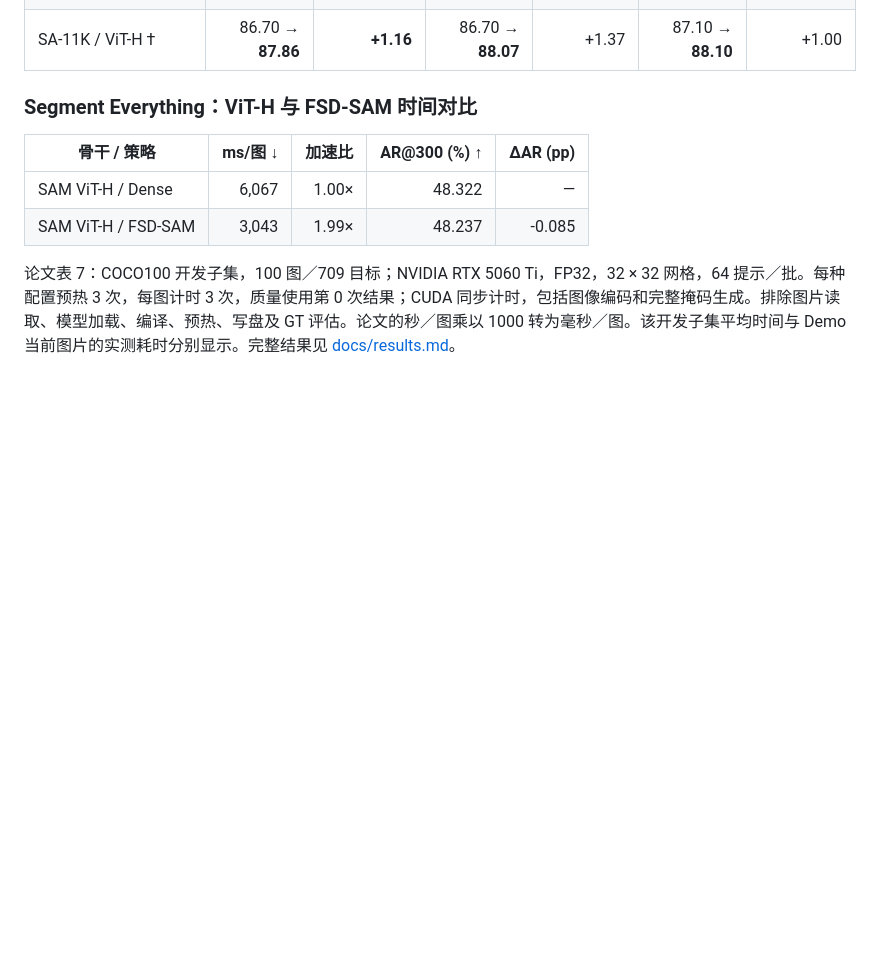
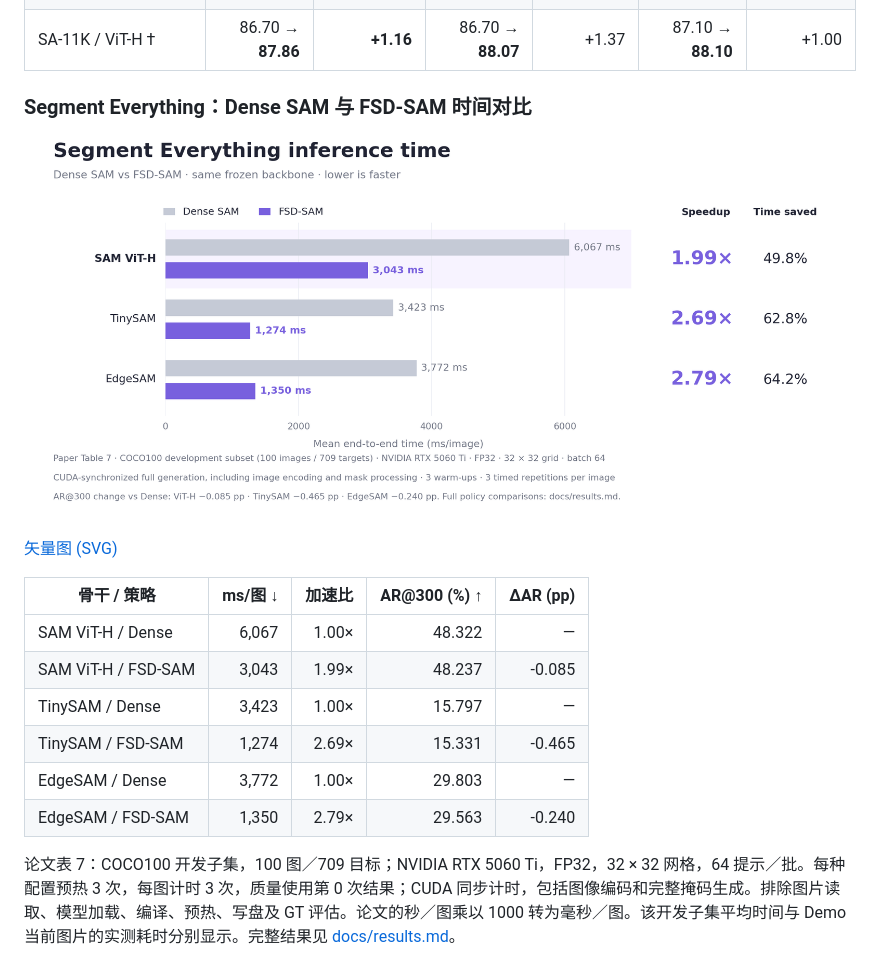
Before and after one commit to thirteen7/Rethinking-Lightweight-SAM, a Markdown page: README.zh-CN.md, the part around the change. GitHub-like rendering; pictures changed too: site/assets/results/fsd-time-comparison.png (added); blank space fills up the shorter version.

Commit message:
Add FSD timing chart for ViT-H, TinySAM and EdgeSAM

```diff
--- a/README.zh-CN.md
+++ b/README.zh-CN.md
@@ -160,12 +160,20 @@ python demo/space/app.py
 | SA-11K / MobileSAM † | 82.00 → **83.50** | **+1.50** | 82.40 → **84.08** | +1.68 | 82.70 → **84.32** | +1.62 |
 | SA-11K / ViT-H † | 86.70 → **87.86** | **+1.16** | 86.70 → **88.07** | +1.37 | 87.10 → **88.10** | +1.00 |
 
-### Segment Everything：ViT-H 与 FSD-SAM 时间对比
+### Segment Everything：Dense SAM 与 FSD-SAM 时间对比
+
+![Dense SAM 与 FSD-SAM 在 ViT-H、TinySAM、EdgeSAM 上的整图分割耗时对比](site/assets/results/fsd-time-comparison.png)
+
+[矢量图 (SVG)](site/assets/results/fsd-time-comparison.svg)
 
 | 骨干 / 策略 | ms/图 ↓ | 加速比 | AR@300 (%) ↑ | ΔAR (pp) |
 |---|---:|---:|---:|---:|
 | SAM ViT-H / Dense | 6,067 | 1.00× | 48.322 | — |
 | SAM ViT-H / FSD-SAM | 3,043 | 1.99× | 48.237 | -0.085 |
+| TinySAM / Dense | 3,423 | 1.00× | 15.797 | — |
+| TinySAM / FSD-SAM | 1,274 | 2.69× | 15.331 | -0.465 |
+| EdgeSAM / Dense | 3,772 | 1.00× | 29.803 | — |
+| EdgeSAM / FSD-SAM | 1,350 | 2.79× | 29.563 | -0.240 |
 
 论文表 7：COCO100 开发子集，100 图／709 目标；NVIDIA RTX 5060 Ti，FP32，32 × 32 网格，64 提示／批。每种配置预热 3 次，每图计时 3 次，质量使用第 0 次结果；CUDA 同步计时，包括图像编码和完整掩码生成。排除图片读取、模型加载、编译、预热、写盘及 GT 评估。论文的秒／图乘以 1000 转为毫秒／图。该开发子集平均时间与 Demo 当前图片的实测耗时分别显示。完整结果见 [docs/results.md](docs/results.md)。
 
```
Also changed, not shown: README.md (+9 -1 lines), docs/results.md (+5 -1 lines), 2 other files.
